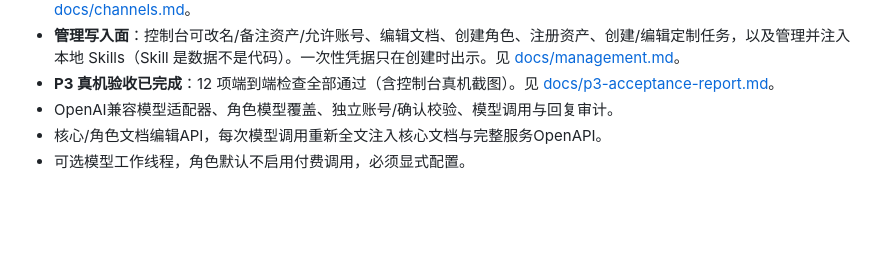
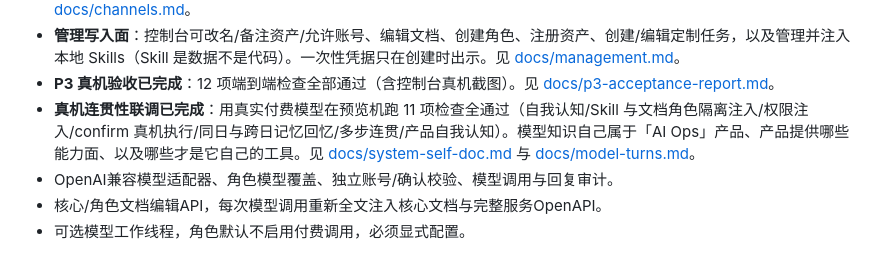
Before and after one commit to hewenze11/ai-ops, a Markdown page: README.md, the part around the change. Drawn GitHub-style; blank space fills up the shorter version.

Commit message:
Document the product self-description tier and the 11-case real-model connectivity run

```diff
--- a/README.md
+++ b/README.md
@@ -23,6 +23,7 @@
 - **消息渠道第一层**：飞书/企业微信/微信共用同一角色的记忆与串行队列；一次性配对码绑定身份，按身份隔离出站。见 [docs/channels.md](docs/channels.md)。
 - **管理写入面**：控制台可改名/备注资产/允许账号、编辑文档、创建角色、注册资产、创建/编辑定制任务，以及管理并注入本地 Skills（Skill 是数据不是代码）。一次性凭据只在创建时出示。见 [docs/management.md](docs/management.md)。
 - **P3 真机验收已完成**：12 项端到端检查全部通过（含控制台真机截图）。见 [docs/p3-acceptance-report.md](docs/p3-acceptance-report.md)。
+- **真机连贯性联调已完成**：用真实付费模型在预览机跑 11 项检查全通过（自我认知/Skill 与文档角色隔离注入/权限注入/confirm 真机执行/同日与跨日记忆回忆/多步连贯/产品自我认知）。模型知识自己属于「AI Ops」产品、产品提供哪些能力面、以及哪些才是它自己的工具。见 [docs/system-self-doc.md](docs/system-self-doc.md) 与 [docs/model-turns.md](docs/model-turns.md)。
 - OpenAI兼容模型适配器、角色模型覆盖、独立账号/确认校验、模型调用与回复审计。
 - 核心/角色文档编辑API，每次模型调用重新全文注入核心文档与完整服务OpenAPI。
 - 可选模型工作线程，角色默认不启用付费调用，必须显式配置。
```
Also changed, not shown: docs/model-turns.md (+6 -4 lines).
